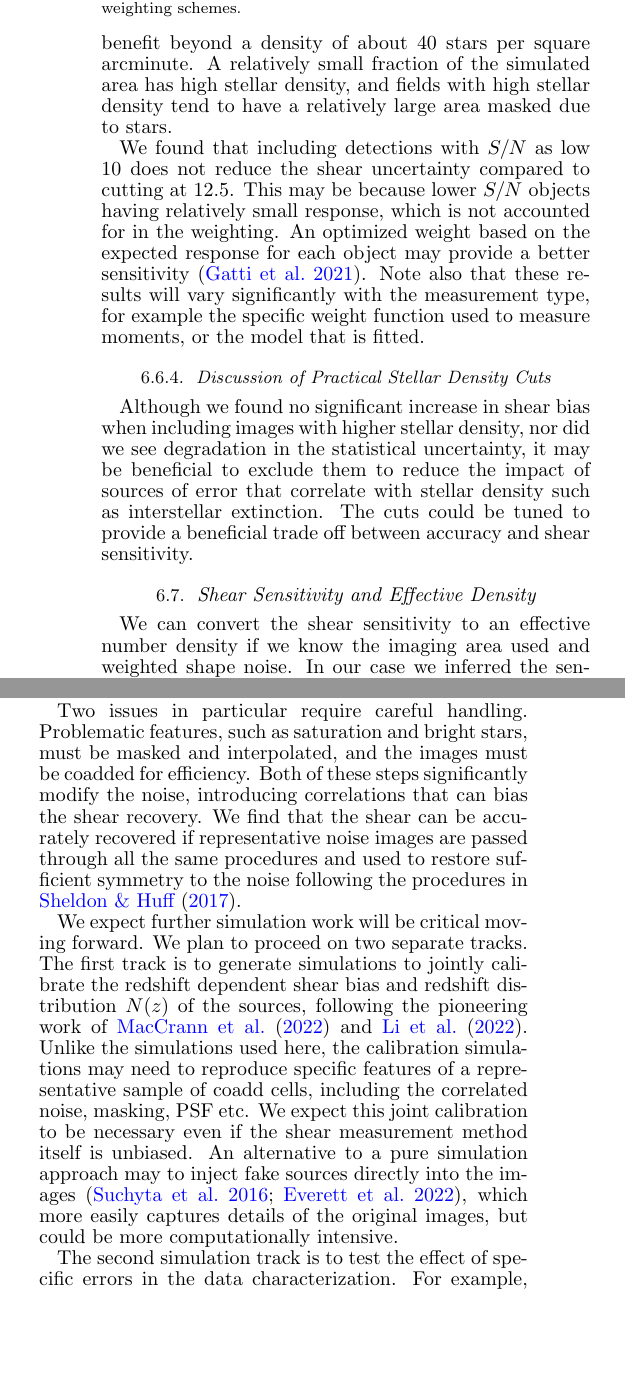
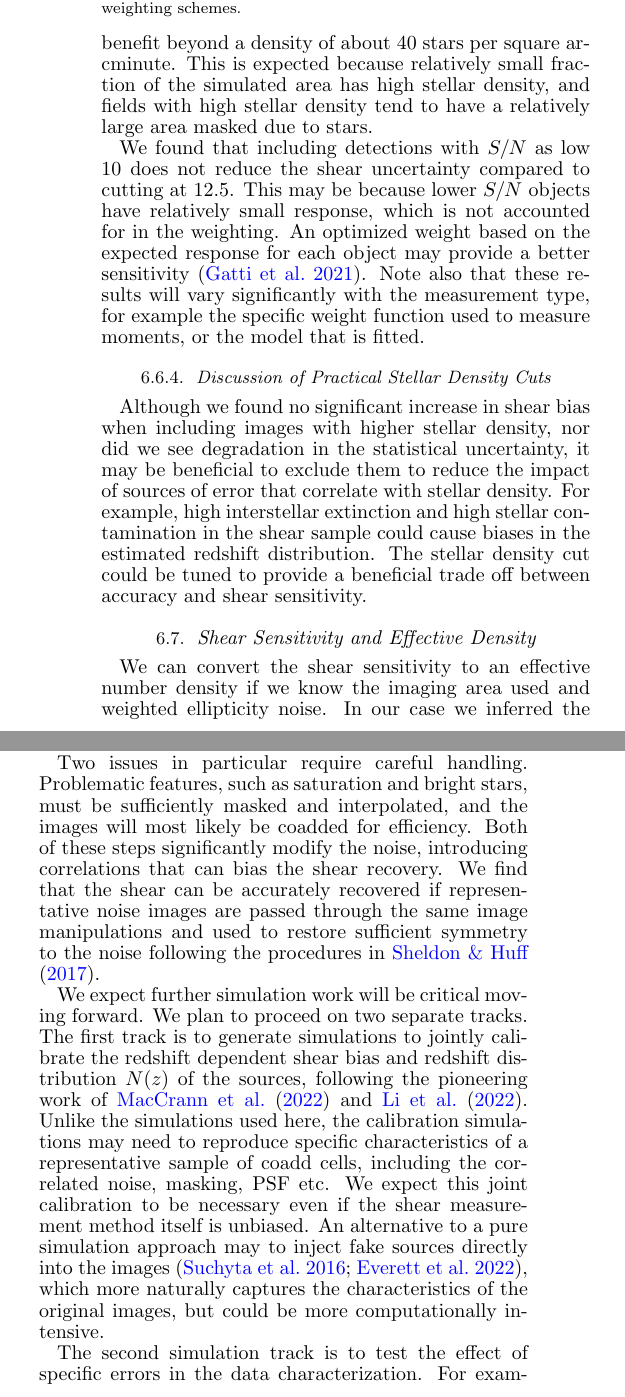
Before and after one commit to esheldon/mdetlsst, a LaTeX document (mdetlsst.tex): two parts of the columns of page 9 of 10, joined at a grey line, cut so that both start at the same text, the shorter picture padded with empty space. Compiled offline with pdfLaTeX.

Commit message:
disc. tweaks

```diff
--- a/mdetlsst.tex
+++ b/mdetlsst.tex
@@ -955,6 +953,9 @@ Including higher stellar density areas reduces the noise, but with limited
-benefit beyond a density of about 40 stars per square arcminute.  A relatively
-small fraction of the simulated area has high stellar density, and fields with
-high stellar density tend to have a relatively large area masked due to stars.
+dependence on stellar density is fairly flat at high stellar density; including
+higher stellar density areas reduces the noise, but with limited benefit beyond
+a density of about 40 stars per square arcminute.  This is expected because
+relatively small fraction of the simulated area has high stellar density, and
+fields with high stellar density tend to have a relatively large area masked
+due to stars.
 
 \begin{figure}
     \includegraphics[width=\columnwidth]{{stardens-nocancel-error}.pdf}
@@ -972,7 +973,7 @@ high stellar density tend to have a relatively large area masked due to stars.
 
 We found that including detections with \snr\ as low 10 does not reduce the
 shear uncertainty compared to cutting at 12.5.    This may be because lower
-\snr\ objects having relatively small response, which is not accounted for in
+\snr\ objects have relatively small response, which is not accounted for in
 the weighting.  An optimized weight based on the expected response for each
 object may provide a better sensitivity \citep{GattiY3Shear2021}.  Note also
 that these results will vary significantly with the measurement type, for
@@ -984,9 +985,11 @@ is fitted.
 Although we found no significant increase in shear bias when including images
 with higher stellar density, nor did we see degradation in the statistical
 uncertainty, it may be beneficial to exclude them to reduce the impact of
-sources of error that correlate with stellar density such as interstellar
-extinction.  The cuts could be tuned to provide a beneficial trade off
-between accuracy and shear sensitivity.
+sources of error that correlate with stellar density.  For example, high
+interstellar extinction and high stellar contamination in the shear sample
+could cause biases in the estimated redshift distribution.  The stellar density
+cut could be tuned to provide a beneficial trade off between accuracy and shear
+sensitivity.
 
 \subsection{Shear Sensitivity and Effective Density} \label{sec:results:effdens}
 
@@ -996,7 +999,7 @@ between accuracy and shear sensitivity.
 % paired images.
 
 We can convert the shear sensitivity to an effective number density if we know
-the imaging area used and weighted shape noise.  In our case we inferred the
+the imaging area used and weighted ellipticity noise.  In our case we inferred the
 sensitivity using a jackknife technique to account for all sources of
 uncertainty, including deblending, masking, stellar contamination, and
 variations in the response.  Thus a formula based on naive error propagation
@@ -1027,25 +1030,26 @@ the shear code to handle, namely those that do not require further
 characterization or calibration of the data.
 
 Two issues in particular require careful handling.  Problematic features, such
-as saturation and bright stars, must be masked and interpolated, and the images
-must be coadded for efficiency. Both of these steps significantly modify the
-noise, introducing correlations that can bias the shear recovery.  We find that
-the shear can be accurately recovered if representative noise images are passed
-through all the same procedures and used to restore sufficient symmetry to the
-noise following the procedures in \cite{SheldonMcal2017}.
+as saturation and bright stars, must be sufficiently masked and interpolated,
+and the images will most likely be coadded for efficiency. Both of these steps
+significantly modify the noise, introducing correlations that can bias the
+shear recovery.  We find that the shear can be accurately recovered if
+representative noise images are passed through the same image manipulations and
+used to restore sufficient symmetry to the noise following the procedures in
+\cite{SheldonMcal2017}.
 
 We expect further simulation work will be critical moving forward.  We plan to
 proceed on two separate tracks.  The first track is to generate simulations to
 jointly calibrate the redshift dependent shear bias and redshift distribution
 $N(z)$ of the sources, following the pioneering work of \cite{MacCrann2022} and
 \cite{LiNofz2022}.  Unlike the simulations used here, the calibration
-simulations may need to reproduce specific features of a representative sample
-of coadd cells, including the correlated noise, masking, PSF etc.  We expect
-this joint calibration to be necessary even if the shear measurement method
-itself is unbiased.  An alternative to a pure simulation approach may to inject
-fake sources directly into the images
-\citep{SuchytaBalrog2016,EverettBalrog2022}, which more easily captures details
-of the original images, but could be more computationally intensive.
+simulations may need to reproduce specific characteristics of a representative
+sample of coadd cells, including the correlated noise, masking, PSF etc.  We
+expect this joint calibration to be necessary even if the shear measurement
+method itself is unbiased.  An alternative to a pure simulation approach may to
+inject fake sources directly into the images
+\citep{SuchytaBalrog2016,EverettBalrog2022}, which more naturally captures the
+characteristics of the original images, but could be more computationally
+intensive.
 
 The second simulation track is to test the effect of specific errors in the
-data characterization.  For example, if the PSF determination is biased we
@@ -1057 +1056 @@ simulations are sufficient to estimate the impact of these errors on shear
-measurement.
+data characterization.  For example, PSF determination errors on the shear
```
Also changed, not shown: mdetlsst.tex (21 more changed lines).
